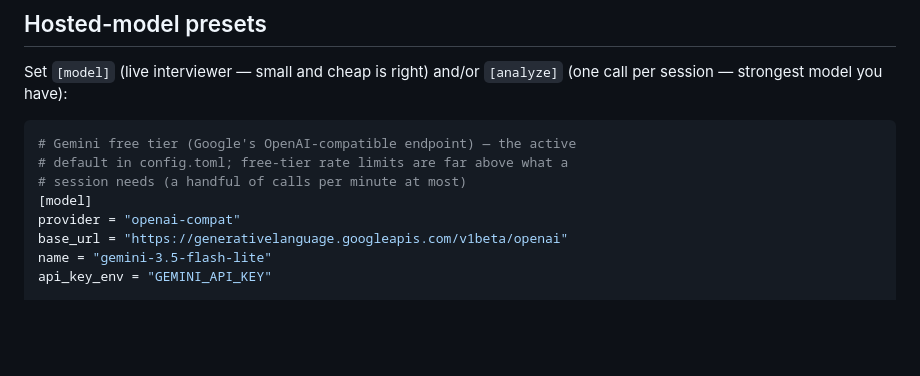
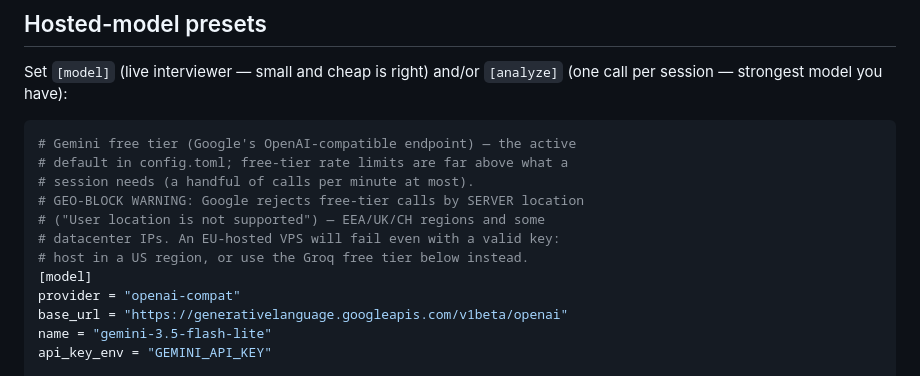
Before and after one commit to alearcm/ai-interviewer, a Markdown page: docs/DEPLOY.md, the part around the change. Drawn GitHub-style; blank space fills up the shorter version.

Commit message:
DEPLOY: warn that Gemini free tier geo-blocks by server IP (#8)
EEA/UK/CH and some datacenter IPs get "User location is not
supported"; host in a US region or use the Groq free tier.

Co-Authored-By: Claude Fable 5 <noreply@anthropic.com>
Claude-Session: https://claude.ai/code/session_01NchiLUtXpaqz8f1HrZSzz2

````diff
--- a/docs/DEPLOY.md
+++ b/docs/DEPLOY.md
@@ -215,7 +215,11 @@ Set `[model]` (live interviewer — small and cheap is right) and/or
 ```toml
 # Gemini free tier (Google's OpenAI-compatible endpoint) — the active
 # default in config.toml; free-tier rate limits are far above what a
-# session needs (a handful of calls per minute at most)
+# session needs (a handful of calls per minute at most).
+# GEO-BLOCK WARNING: Google rejects free-tier calls by SERVER location
+# ("User location is not supported") — EEA/UK/CH regions and some
+# datacenter IPs. An EU-hosted VPS will fail even with a valid key:
+# host in a US region, or use the Groq free tier below instead.
 [model]
 provider = "openai-compat"
 base_url = "https://generativelanguage.googleapis.com/v1beta/openai"
````
